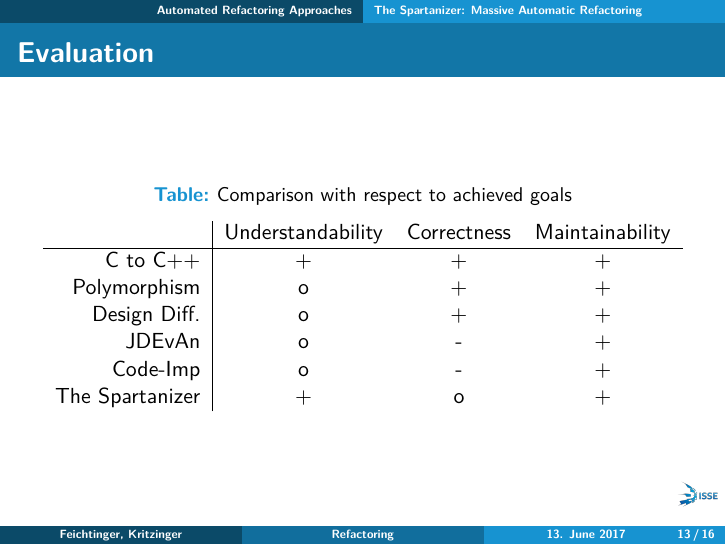
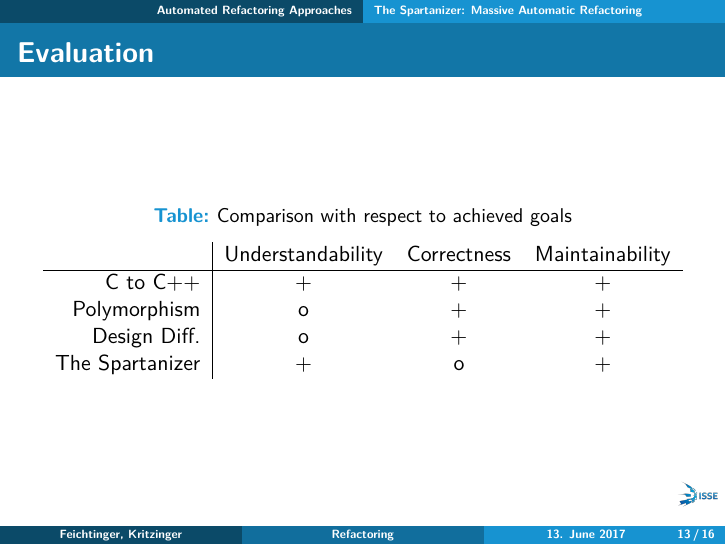
Before and after one commit to PeterFeicht/sese2017, LaTeX slides (presentations/pr2.tex): page 23 of 26. Compiled offline with pdfLaTeX.

Commit message:
evaluation changed

```diff
--- a/presentations/pr2.tex
+++ b/presentations/pr2.tex
@@ -275,8 +275,6 @@
       C to C++        & +                 & +           & + \\
       Polymorphism    & o                 & +           & + \\
       Design Diff.    & o                 & +           & + \\
-      JDEvAn          & o                 & -           & + \\
-      Code-Imp        & o                 & -           & + \\
       The Spartanizer & +                 & o           & + \\
     \end{tabular}
   \end{table}
```
Also changed, not shown: presentations/pr2.tex (2 more changed lines).
